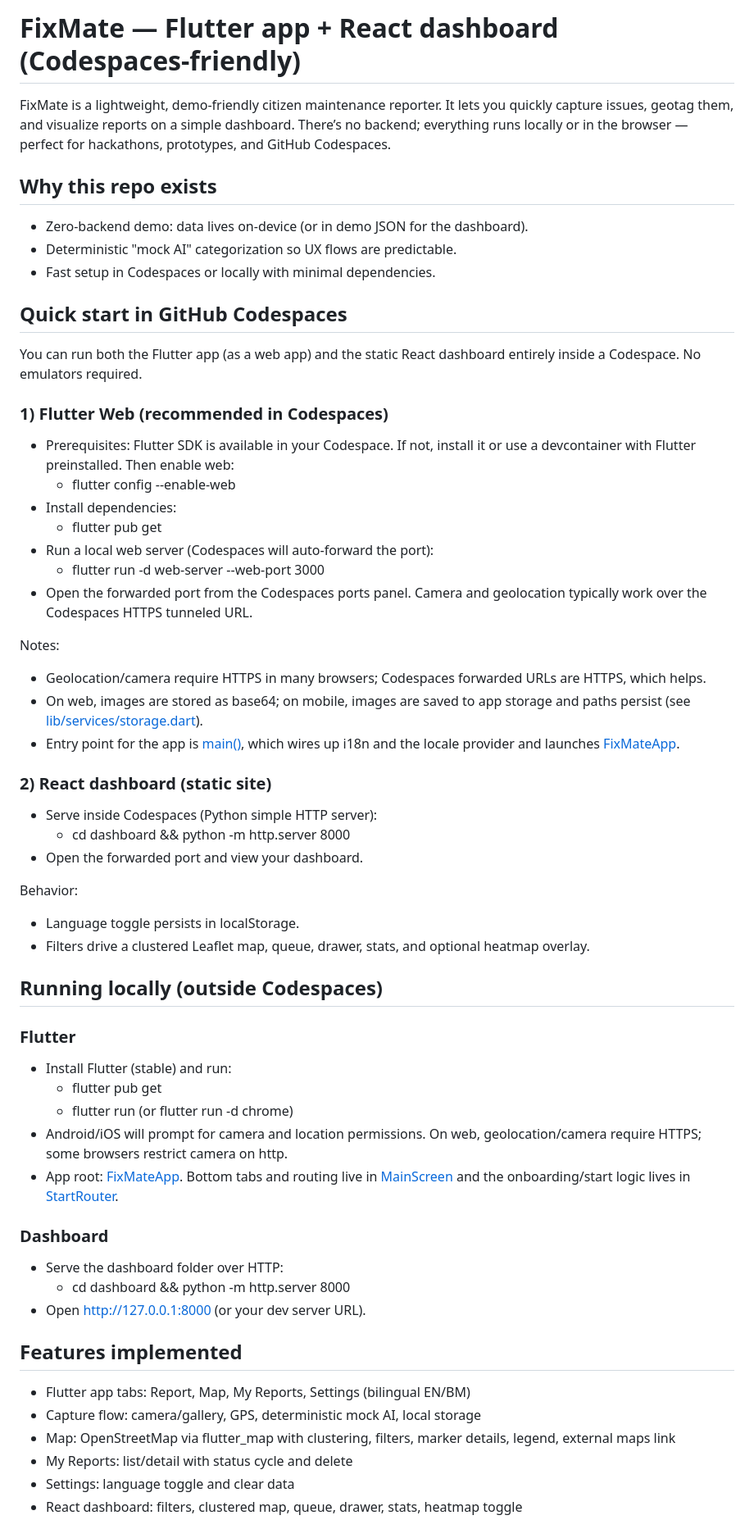
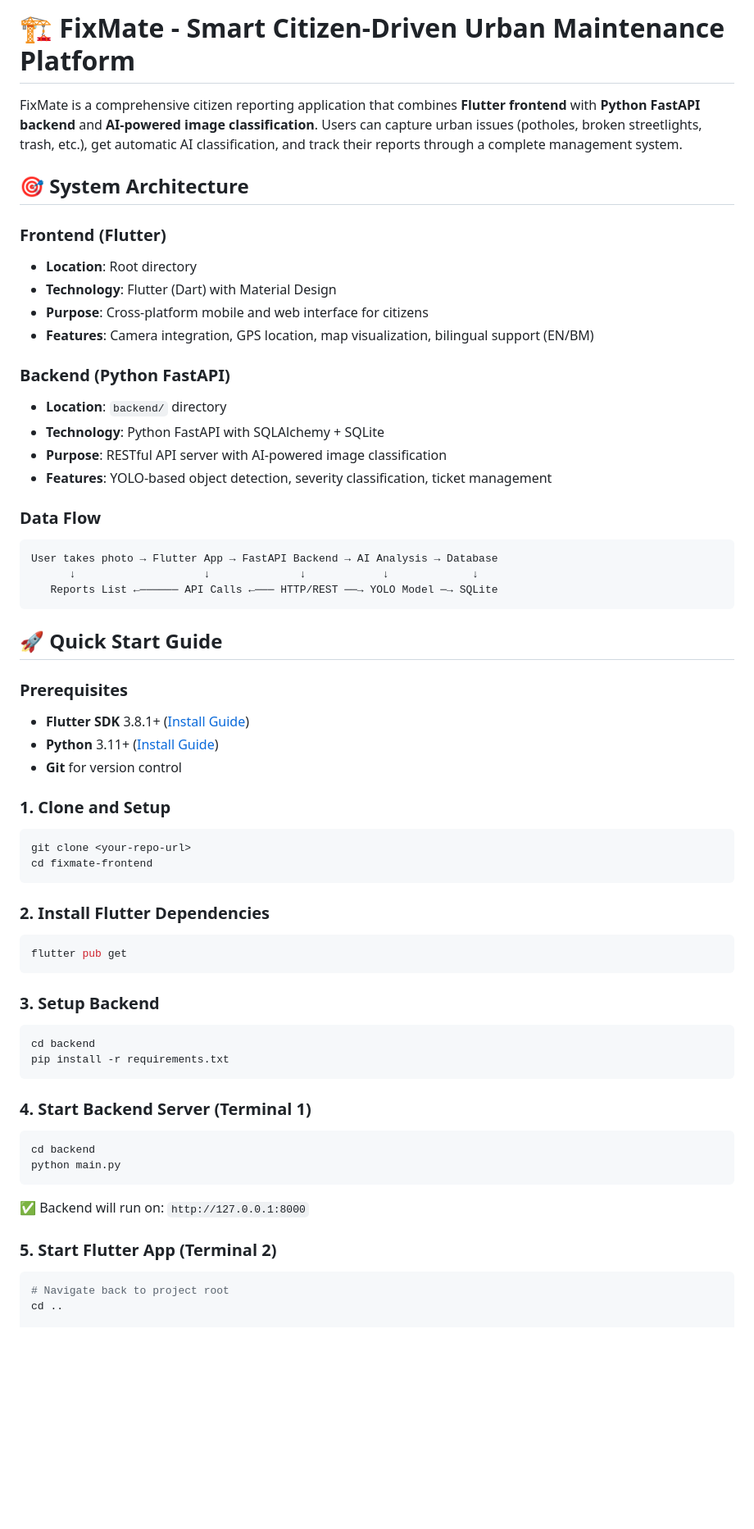
Before and after one commit to aimanzahar/citypulse, a Markdown page: README.md, the part around the change printed below. Shown: that part at 82% size. GitHub-like rendering; blank space fills up the shorter version.

````diff
--- a/README.md
+++ b/README.md
@@ -1,58 +1,61 @@
-# FixMate — Flutter app + React dashboard (Codespaces-friendly)
+# 🏗️ FixMate - Smart Citizen-Driven Urban Maintenance Platform
 
-FixMate is a lightweight, demo-friendly citizen maintenance reporter. It lets you quickly capture issues, geotag them, and visualize reports on a simple dashboard. There’s no backend; everything runs locally or in the browser — perfect for hackathons, prototypes, and GitHub Codespaces.
+FixMate is a comprehensive citizen reporting application that combines **Flutter frontend** with **Python FastAPI backend** and **AI-powered image classification**. Users can capture urban issues (potholes, broken streetlights, trash, etc.), get automatic AI classification, and track their reports through a complete management system.
 
-## Why this repo exists
-- Zero-backend demo: data lives on-device (or in demo JSON for the dashboard).
-- Deterministic "mock AI" categorization so UX flows are predictable.
-- Fast setup in Codespaces or locally with minimal dependencies.
+## 🎯 System Architecture
 
-## Quick start in GitHub Codespaces
+### Frontend (Flutter)
+- **Location**: Root directory
+- **Technology**: Flutter (Dart) with Material Design
+- **Purpose**: Cross-platform mobile and web interface for citizens
+- **Features**: Camera integration, GPS location, map visualization, bilingual support (EN/BM)
 
-You can run both the Flutter app (as a web app) and the static React dashboard entirely inside a Codespace. No emulators required.
+### Backend (Python FastAPI)
+- **Location**: `backend/` directory
+- **Technology**: Python FastAPI with SQLAlchemy + SQLite
+- **Purpose**: RESTful API server with AI-powered image classification
+- **Features**: YOLO-based object detection, severity classification, ticket management
 
-### 1) Flutter Web (recommended in Codespaces)
-- Prerequisites: Flutter SDK is available in your Codespace. If not, install it or use a devcontainer with Flutter preinstalled. Then enable web:
-  - flutter config --enable-web
-- Install dependencies:
-  - flutter pub get
-- Run a local web server (Codespaces will auto-forward the port):
-  - flutter run -d web-server --web-port 3000
-- Open the forwarded port from the Codespaces ports panel. Camera and geolocation typically work over the Codespaces HTTPS tunneled URL.
+### Data Flow
+```
+User takes photo → Flutter App → FastAPI Backend → AI Analysis → Database
+      ↓                    ↓              ↓            ↓             ↓
+   Reports List ←────── API Calls ←─── HTTP/REST ──→ YOLO Model ─→ SQLite
+```
 
-Notes:
-- Geolocation/camera require HTTPS in many browsers; Codespaces forwarded URLs are HTTPS, which helps.
-- On web, images are stored as base64; on mobile, images are saved to app storage and paths persist (see [lib/services/storage.dart](lib/services/storage.dart:1)).
-- Entry point for the app is [main()](lib/main.dart:8), which wires up i18n and the locale provider and launches [FixMateApp](lib/app.dart:12).
+## 🚀 Quick Start Guide
 
-### 2) React dashboard (static site)
-- Serve inside Codespaces (Python simple HTTP server):
-  - cd dashboard && python -m http.server 8000
-- Open the forwarded port and view your dashboard.
+### Prerequisites
+- **Flutter SDK** 3.8.1+ ([Install Guide](https://docs.flutter.dev/get-started/install))
+- **Python** 3.11+ ([Install Guide](https://python.org/downloads/))
+- **Git** for version control
 
-Behavior:
-- Language toggle persists in localStorage.
-- Filters drive a clustered Leaflet map, queue, drawer, stats, and optional heatmap overlay.
+### 1. Clone and Setup
+```bash
+git clone <your-repo-url>
+cd fixmate-frontend
+```
 
-## Running locally (outside Codespaces)
+### 2. Install Flutter Dependencies
+```bash
+flutter pub get
+```
 
-### Flutter
-- Install Flutter (stable) and run:
-  - flutter pub get
-  - flutter run  (or flutter run -d chrome)
-- Android/iOS will prompt for camera and location permissions. On web, geolocation/camera require HTTPS; some browsers restrict camera on http.
-- App root: [FixMateApp](lib/app.dart:12). Bottom tabs and routing live in [MainScreen](lib/app.dart:36) and the onboarding/start logic lives in [StartRouter](lib/app.dart:114).
+### 3. Setup Backend
+```bash
+cd backend
+pip install -r requirements.txt
+```
 
-### Dashboard
-- Serve the dashboard folder over HTTP:
-  - cd dashboard && python -m http.server 8000
-- Open http://127.0.0.1:8000 (or your dev server URL).
+### 4. Start Backend Server (Terminal 1)
+```bash
+cd backend
+python main.py
+```
+✅ Backend will run on: `http://127.0.0.1:8000`
 
-## Features implemented
-- Flutter app tabs: Report, Map, My Reports, Settings (bilingual EN/BM)
-- Capture flow: camera/gallery, GPS, deterministic mock AI, local storage
-- Map: OpenStreetMap via flutter_map with clustering, filters, marker details, legend, external maps link
-- My Reports: list/detail with status cycle and delete
-- Settings: language toggle and clear data
-- React dashboard: filters, clustered map, queue, drawer, stats, heatmap toggle
+### 5. Start Flutter App (Terminal 2)
+```bash
+# Navigate back to project root
+cd ..
 
````
Also changed, not shown: other parts of README.md (+306 -47 lines).
